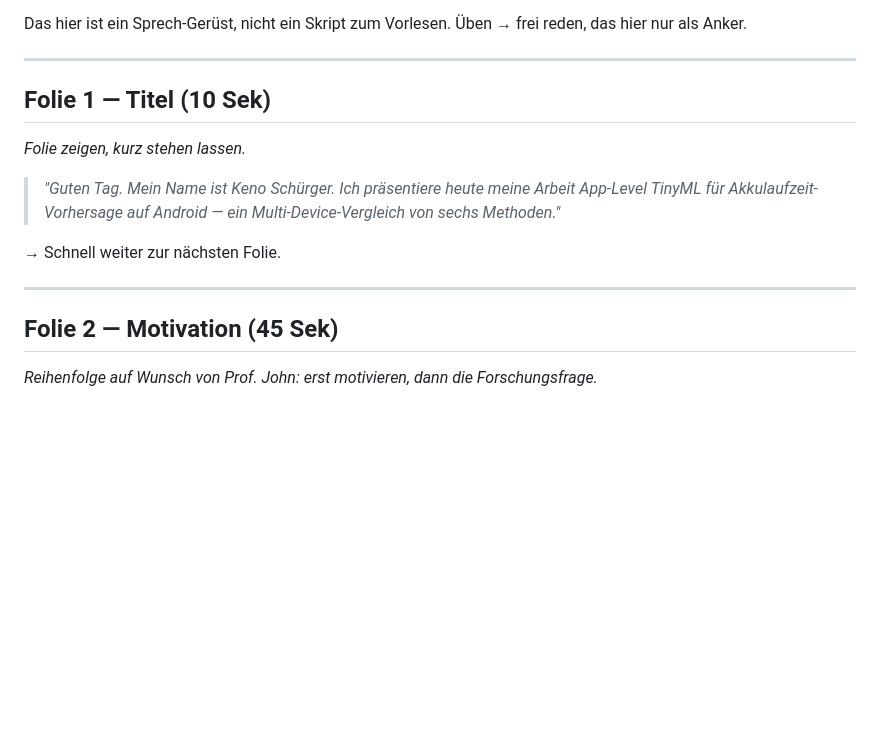
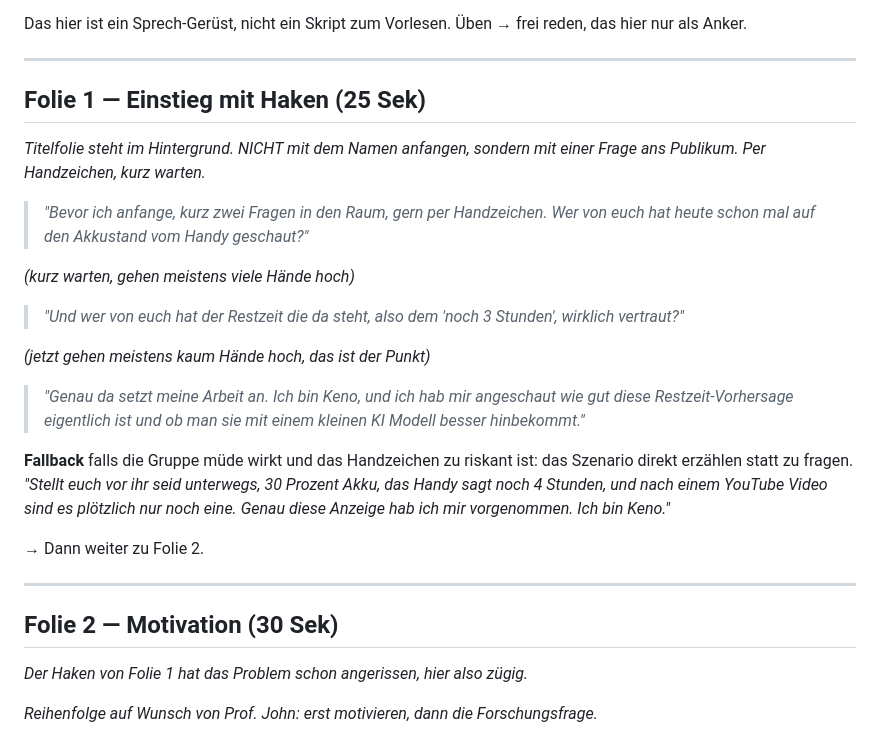
Before and after one commit to Keno-fsdf/HandyUsageRepo, a Markdown page: paper/VORTRAG.md, the part around the change. Drawn GitHub-style; blank space fills up the shorter version.

Commit message:
VORTRAG.md: replace flat name-first opener with an audience hook
The 'Guten Tag, mein Name ist...' intro was the weakest possible
start. Replaced slide 1 with a show-of-hands hook (who checked
their battery today / who actually trusts the remaining-time
estimate) that sets up exactly the problem slide 2 explains, with
the name dropped naturally after. Added a scenario fallback for a
tired room. Slide 1 budget 10s -> 25s, slide 2 trimmed 45s -> 30s
since the hook already warms up the motivation; total stays 10:00.

```diff
--- a/paper/VORTRAG.md
+++ b/paper/VORTRAG.md
@@ -7,17 +7,29 @@ Das hier ist ein Sprech-Gerüst, nicht ein Skript zum Vorlesen. Üben → frei r
 
 ---
 
-## Folie 1 — Titel (10 Sek)
+## Folie 1 — Einstieg mit Haken (25 Sek)
 
-*Folie zeigen, kurz stehen lassen.*
+*Titelfolie steht im Hintergrund. NICHT mit dem Namen anfangen, sondern mit einer Frage ans Publikum. Per Handzeichen, kurz warten.*
 
-> *"Guten Tag. Mein Name ist Keno Schürger. Ich präsentiere heute meine Arbeit App-Level TinyML für Akkulaufzeit-Vorhersage auf Android — ein Multi-Device-Vergleich von sechs Methoden."*
+> *"Bevor ich anfange, kurz zwei Fragen in den Raum, gern per Handzeichen. Wer von euch hat heute schon mal auf den Akkustand vom Handy geschaut?"*
 
-→ Schnell weiter zur nächsten Folie.
+*(kurz warten, gehen meistens viele Hände hoch)*
+
+> *"Und wer von euch hat der Restzeit die da steht, also dem 'noch 3 Stunden', wirklich vertraut?"*
+
+*(jetzt gehen meistens kaum Hände hoch, das ist der Punkt)*
+
+> *"Genau da setzt meine Arbeit an. Ich bin Keno, und ich hab mir angeschaut wie gut diese Restzeit-Vorhersage eigentlich ist und ob man sie mit einem kleinen KI Modell besser hinbekommt."*
+
+**Fallback** falls die Gruppe müde wirkt und das Handzeichen zu riskant ist: das Szenario direkt erzählen statt zu fragen. *"Stellt euch vor ihr seid unterwegs, 30 Prozent Akku, das Handy sagt noch 4 Stunden, und nach einem YouTube Video sind es plötzlich nur noch eine. Genau diese Anzeige hab ich mir vorgenommen. Ich bin Keno."*
+
+→ Dann weiter zu Folie 2.
 
 ---
 
-## Folie 2 — Motivation (45 Sek)
+## Folie 2 — Motivation (30 Sek)
+
+*Der Haken von Folie 1 hat das Problem schon angerissen, hier also zügig.*
 
 *Reihenfolge auf Wunsch von Prof. John: erst motivieren, dann die Forschungsfrage.*
 
```
